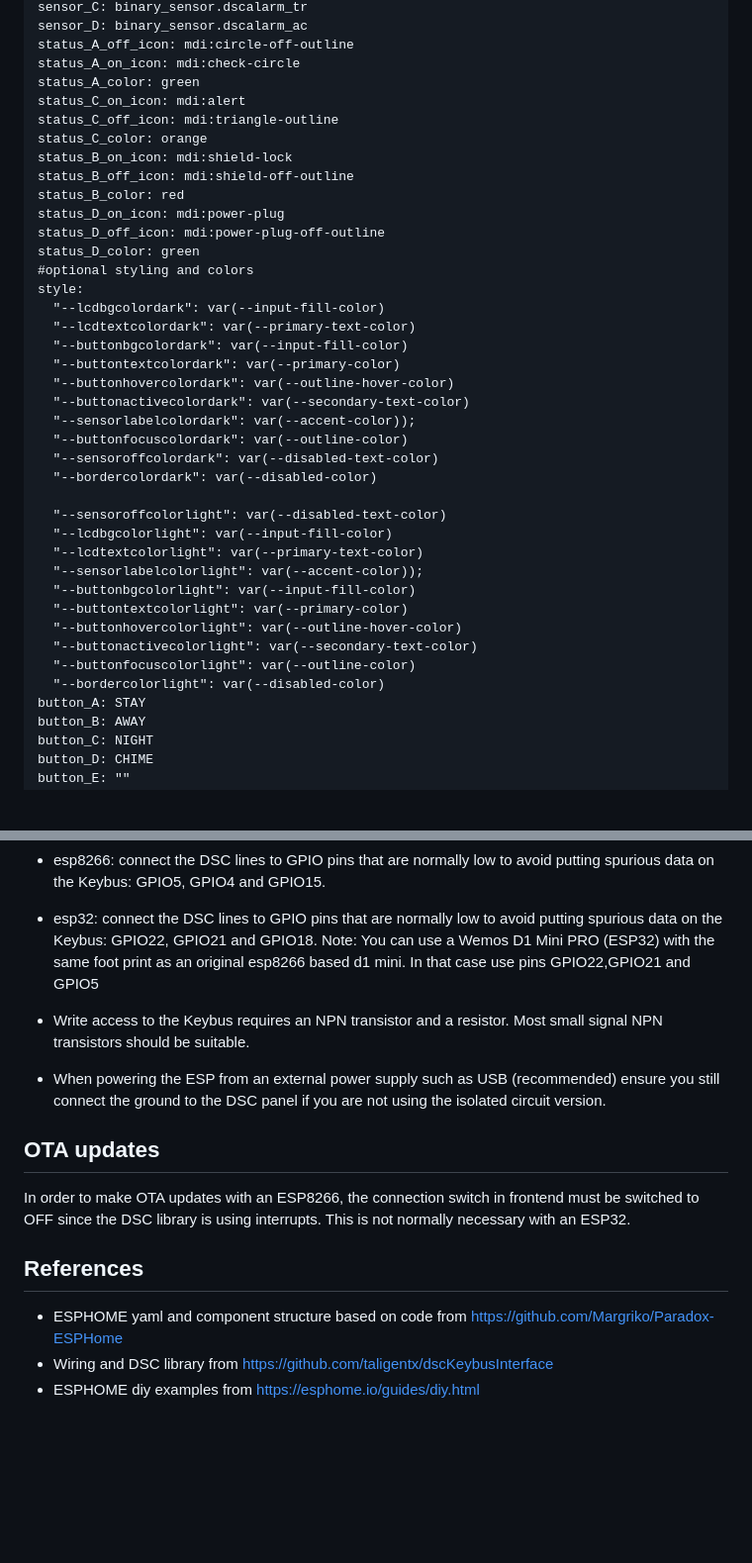
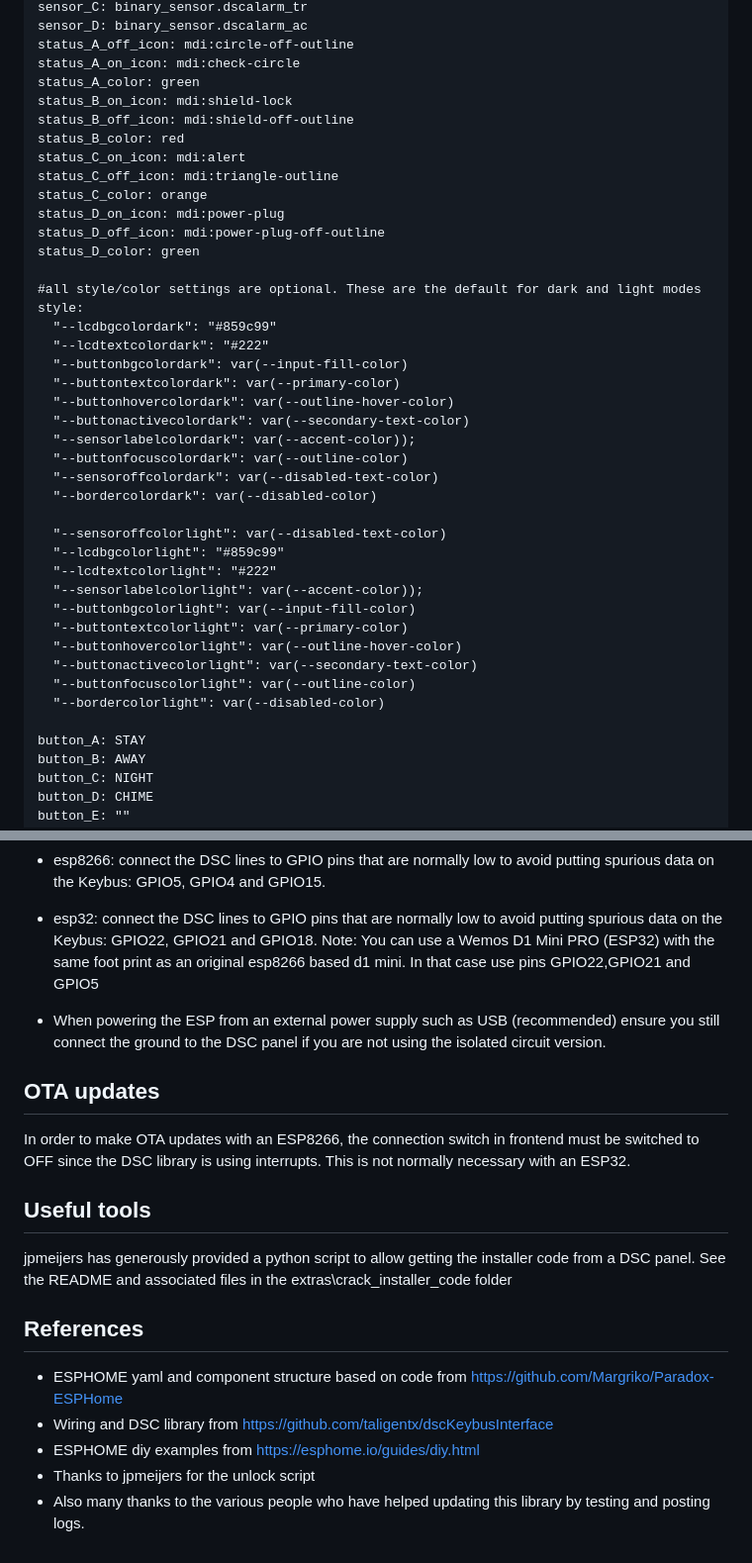
Before and after one commit to Dilbert66/esphome-dsckeybus, a Markdown page: README.md, 2 parts joined by grey strips. Shown: that part at 99% size. GitHub-like rendering; blank space fills up the shorter version.

Commit message:
- updated readme

```diff
--- a/README.md
+++ b/README.md
@@ -233,19 +234,20 @@ sensor_D: binary_sensor.dscalarm_ac
 status_A_off_icon: mdi:circle-off-outline
 status_A_on_icon: mdi:check-circle
 status_A_color: green
+status_B_on_icon: mdi:shield-lock
+status_B_off_icon: mdi:shield-off-outline
+status_B_color: red
 status_C_on_icon: mdi:alert
 status_C_off_icon: mdi:triangle-outline
 status_C_color: orange
-status_B_on_icon: mdi:shield-lock
-status_B_off_icon: mdi:shield-off-outline
-status_B_color: red
 status_D_on_icon: mdi:power-plug
 status_D_off_icon: mdi:power-plug-off-outline
 status_D_color: green
-#optional styling and colors
+
+#all style/color settings are optional. These are the default for dark and light modes
 style:
-  "--lcdbgcolordark": var(--input-fill-color)
-  "--lcdtextcolordark": var(--primary-text-color)
+  "--lcdbgcolordark": "#859c99"
+  "--lcdtextcolordark": "#222"
   "--buttonbgcolordark": var(--input-fill-color)
   "--buttontextcolordark": var(--primary-color)
   "--buttonhovercolordark": var(--outline-hover-color)
@@ -256,8 +258,8 @@ style:
   "--bordercolordark": var(--disabled-color)
 
   "--sensoroffcolorlight": var(--disabled-text-color)
-  "--lcdbgcolorlight": var(--input-fill-color)
-  "--lcdtextcolorlight": var(--primary-text-color)
+  "--lcdbgcolorlight": "#859c99"
+  "--lcdtextcolorlight": "#222"
   "--sensorlabelcolorlight": var(--accent-color));
   "--buttonbgcolorlight": var(--input-fill-color)
   "--buttontextcolorlight": var(--primary-color)
@@ -265,6 +267,7 @@ style:
   "--buttonactivecolorlight": var(--secondary-text-color)
   "--buttonfocuscolorlight": var(--outline-color)
   "--bordercolorlight": var(--disabled-color)
+
 button_A: STAY
 button_B: AWAY
 button_C: NIGHT
@@ -382,13 +396,17 @@ If you prefer to use Arduino instead of ESPHome, I've also provided an Arduino e
 * esp32: connect the DSC lines to GPIO pins that are normally low to avoid putting spurious data on the Keybus: GPIO22, GPIO21 and GPIO18.
   Note: You can use a Wemos D1 Mini PRO (ESP32) with the same foot print as an original esp8266 based d1 mini. In that case use pins GPIO22,GPIO21 and GPIO5
 
-* Write access to the Keybus requires an NPN transistor and a resistor.  Most small signal NPN transistors should be suitable.
 * When powering the ESP from an external power supply such as USB (recommended) ensure you still connect the ground to the DSC panel if you are not using the isolated circuit version.
 
 ## OTA updates
 In order to make OTA updates with an ESP8266, the connection switch in frontend must be switched to OFF since the DSC library is using interrupts. This is not normally necessary with an ESP32.
 
+## Useful tools
+jpmeijers has generously provided a python script to allow getting the installer code from a DSC panel.  See the README and associated files in the extras\crack_installer_code folder
+
 ## References
 * ESPHOME yaml and component structure based on code from https://github.com/Margriko/Paradox-ESPHome
 * Wiring and DSC library from https://github.com/taligentx/dscKeybusInterface
 * ESPHOME diy examples from https://esphome.io/guides/diy.html
+* Thanks to jpmeijers for the unlock script
+* Also many thanks to the various people who have helped updating this library by testing and posting logs.
```
Also changed, not shown: other parts of README.md (+22 -10 lines).
